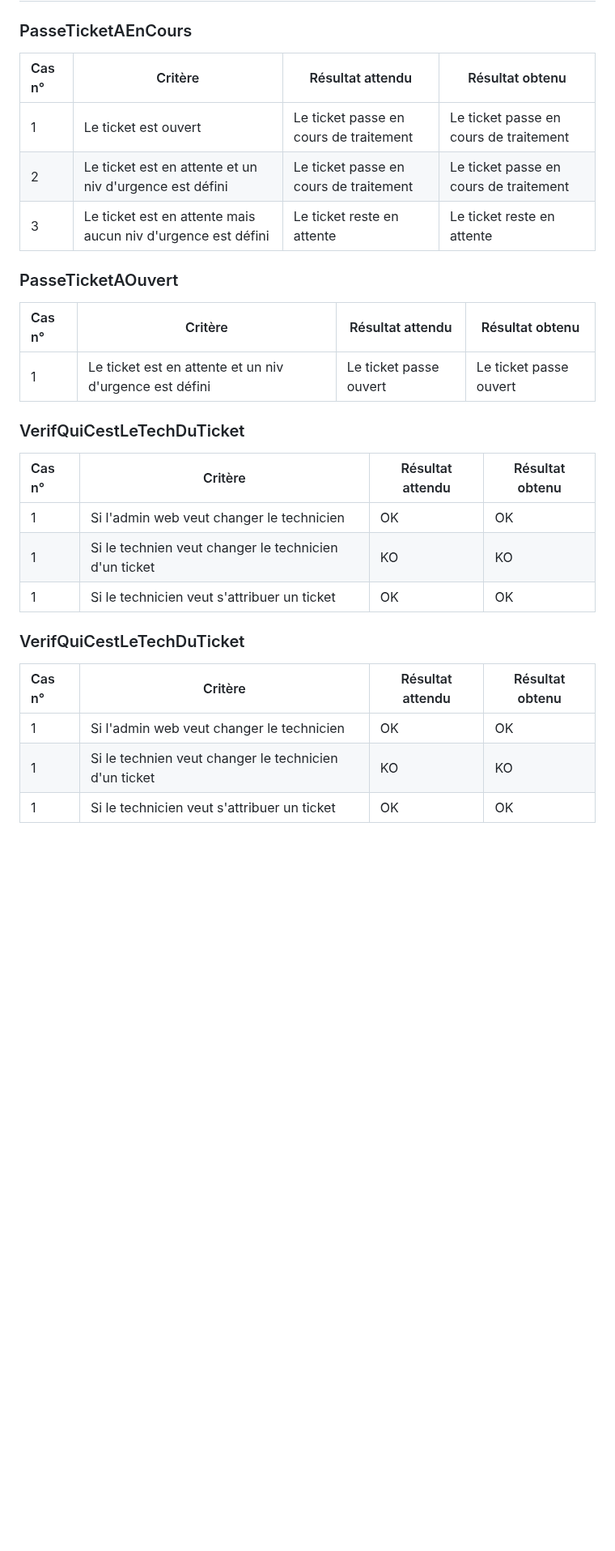
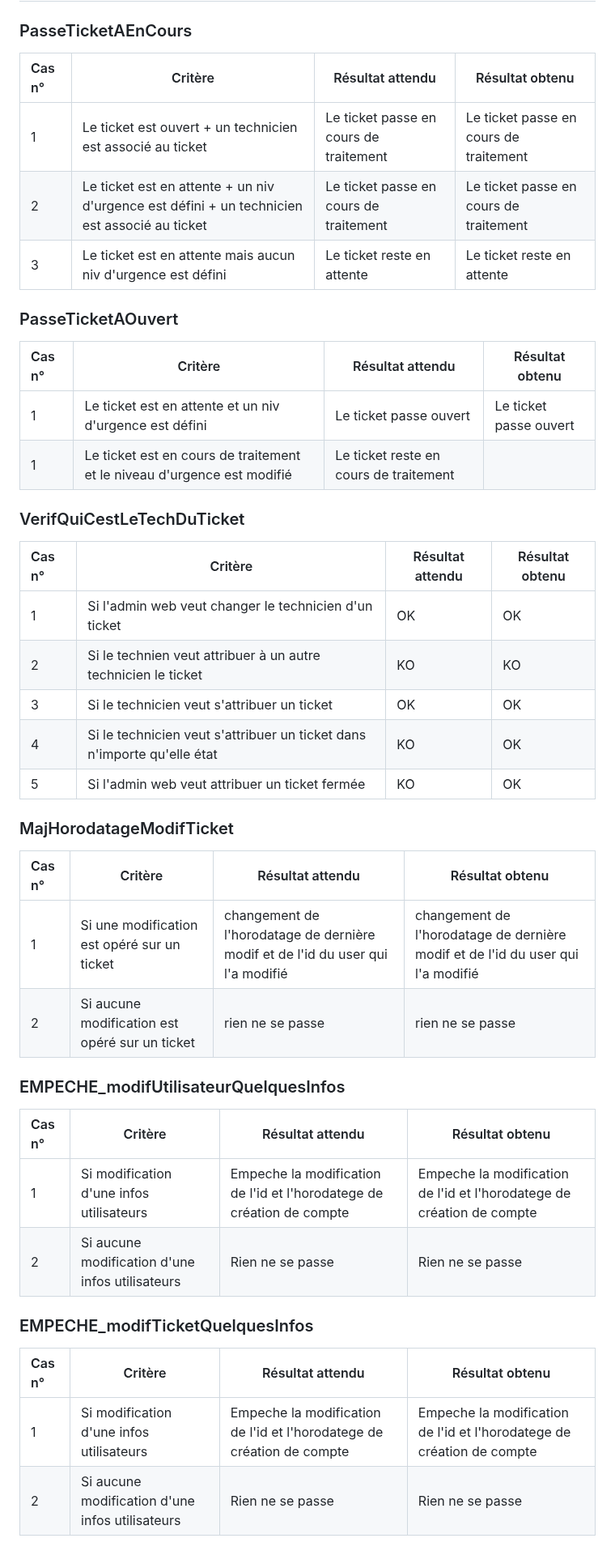
Before and after one commit to Farandjis/ticketsV2, a Markdown page: docs/dossier_test/dossier_de_test_site_dynamique.md, the part around one of its changes. Shown at 81% size. Drawn GitHub-style; blank space fills up the shorter version.

Commit message:
Ajout de quelque test dans le dossier de test de la base de données

```diff
--- a/docs/dossier_test/dossier_de_test_site_dynamique.md
+++ b/docs/dossier_test/dossier_de_test_site_dynamique.md
@@ -625,30 +642,47 @@ Nous testerons les insertions dans les tables ayant beaucoup de condition ainsi
 
 ### <a name="5a"></a>PasseTicketAEnCours
 
-| Cas n° | Critère                                                      | Résultat attendu                       | Résultat obtenu                        |
-|:-------|--------------------------------------------------------------|----------------------------------------|----------------------------------------|
-| 1      | Le ticket est ouvert                                         | Le ticket passe en cours de traitement | Le ticket passe en cours de traitement |
-| 2      | Le ticket est en attente et un niv d'urgence est défini      | Le ticket passe en cours de traitement | Le ticket passe en cours de traitement |
-| 3      | Le ticket est en attente mais aucun niv d'urgence est défini | Le ticket reste en attente             | Le ticket reste en attente             |
+| Cas n° | Critère                                                                                      | Résultat attendu                       | Résultat obtenu                        |
+|:-------|----------------------------------------------------------------------------------------------|----------------------------------------|----------------------------------------|
+| 1      | Le ticket est ouvert + un technicien est associé au ticket                                   | Le ticket passe en cours de traitement | Le ticket passe en cours de traitement |
+| 2      | Le ticket est en attente + un niv d'urgence est défini + un technicien est associé au ticket | Le ticket passe en cours de traitement | Le ticket passe en cours de traitement |
+| 3      | Le ticket est en attente mais aucun niv d'urgence est défini                                 | Le ticket reste en attente             | Le ticket reste en attente             |
 
 ### <a name="5b"></a>PasseTicketAOuvert
 
-| Cas n° | Critère                                                      | Résultat attendu                       | Résultat obtenu                        |
-|:-------|--------------------------------------------------------------|----------------------------------------|----------------------------------------|
-| 1      | Le ticket est en attente et un niv d'urgence est défini      | Le ticket passe ouvert                 | Le ticket passe ouvert                 |
+| Cas n° | Critère                                                                 | Résultat attendu                       | Résultat obtenu        |
+|:-------|-------------------------------------------------------------------------|----------------------------------------|------------------------|
+| 1      | Le ticket est en attente et un niv d'urgence est défini                 | Le ticket passe ouvert                 | Le ticket passe ouvert |
+| 1      | Le ticket est en cours de traitement et le niveau d'urgence est modifié | Le ticket reste en cours de traitement |                        |
 
 ### <a name="5c"></a>VerifQuiCestLeTechDuTicket
 
-| Cas n° | Critère                                               | Résultat attendu | Résultat obtenu |
-|:-------|-------------------------------------------------------|------------------|-----------------|
-| 1      | Si l'admin web veut changer le technicien             | OK               | OK              |
-| 1      | Si le technien veut changer le technicien d'un ticket | KO               | KO              |
-| 1      | Si le technicien veut s'attribuer un ticket           | OK               | OK              |
+| Cas n° | Critère                                                                 | Résultat attendu | Résultat obtenu |
+|:-------|-------------------------------------------------------------------------|------------------|-----------------|
+| 1      | Si l'admin web veut changer le technicien d'un ticket                   | OK               | OK              |
+| 2      | Si le technien veut attribuer à un autre technicien le ticket           | KO               | KO              |
+| 3      | Si le technicien veut s'attribuer un ticket                             | OK               | OK              |
+| 4      | Si le technicien veut s'attribuer un ticket dans n'importe qu'elle état | KO               | OK              |
+| 5      | Si l'admin web veut attribuer un ticket fermée                          | KO               | OK              |
 
-### <a name="5c"></a>VerifQuiCestLeTechDuTicket
+### <a name="5d"></a>MajHorodatageModifTicket
 
-| Cas n° | Critère                                               | Résultat attendu | Résultat obtenu |
-|:-------|-------------------------------------------------------|------------------|-----------------|
-| 1      | Si l'admin web veut changer le technicien             | OK               | OK              |
-| 1      | Si le technien veut changer le technicien d'un ticket | KO               | KO              |
-| 1      | Si le technicien veut s'attribuer un ticket           | OK               | OK              |
+| Cas n° | Critère                                        | Résultat attendu                                                                | Résultat obtenu                                                                 |
+|:-------|------------------------------------------------|---------------------------------------------------------------------------------|---------------------------------------------------------------------------------|
+| 1      | Si une modification est opéré sur un ticket    | changement de l'horodatage de dernière modif et de l'id du user qui l'a modifié | changement de l'horodatage de dernière modif et de l'id du user qui l'a modifié |
+| 2      | Si aucune modification est opéré sur un ticket | rien ne se passe                                                                | rien ne se passe                                                                |
+
+### <a name="5e"></a>EMPECHE_modifUtilisateurQuelquesInfos
+
+| Cas n° | Critère                                         | Résultat attendu                                                      | Résultat obtenu                                                       |
+|:-------|-------------------------------------------------|-----------------------------------------------------------------------|-----------------------------------------------------------------------|
+| 1      | Si modification d'une infos utilisateurs        | Empeche la modification de l'id et l'horodatege de création de compte | Empeche la modification de l'id et l'horodatege de création de compte |
+| 2      | Si aucune modification d'une infos utilisateurs | Rien ne se passe                                                      | Rien ne se passe                                                      |
+
+### <a name="5f"></a>EMPECHE_modifTicketQuelquesInfos
+
+| Cas n° | Critère                                         | Résultat attendu                                                      | Résultat obtenu                                                       |
+|:-------|-------------------------------------------------|-----------------------------------------------------------------------|-----------------------------------------------------------------------|
+| 1      | Si modification d'une infos utilisateurs        | Empeche la modification de l'id et l'horodatege de création de compte | Empeche la modification de l'id et l'horodatege de création de compte |
+| 2      | Si aucune modification d'une infos utilisateurs | Rien ne se passe                                                      | Rien ne se passe                                                      |
+
```
Also changed, not shown: other parts of docs/dossier_test/dossier_de_test_site_dynamique.md (+62 -17 lines).
